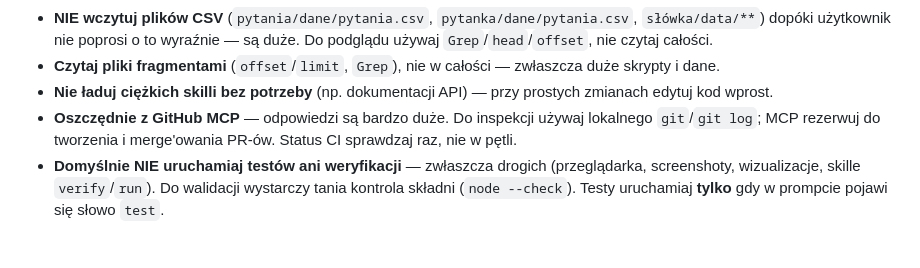
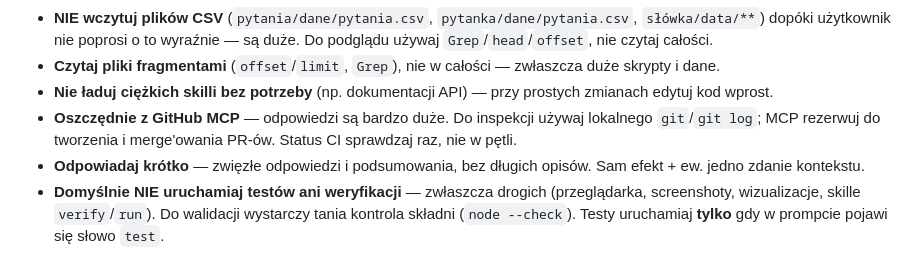
Before and after one commit to twoznia/gry, a Markdown page: CLAUDE.md, the part around the change. GitHub-like rendering.

Commit message:
CLAUDE.md: zasada krótkich odpowiedzi (#201)
Claude-Session: https://claude.ai/code/session_01NKgETJZ5mEUHeBWYJBAawA

Co-authored-by: Claude <noreply@anthropic.com>

```diff
--- a/CLAUDE.md
+++ b/CLAUDE.md
@@ -33,6 +33,7 @@ Te reguły mają trzymać sesje krótkie i tanie:
 - **Czytaj pliki fragmentami** (`offset`/`limit`, `Grep`), nie w całości — zwłaszcza duże skrypty i dane.
 - **Nie ładuj ciężkich skilli bez potrzeby** (np. dokumentacji API) — przy prostych zmianach edytuj kod wprost.
 - **Oszczędnie z GitHub MCP** — odpowiedzi są bardzo duże. Do inspekcji używaj lokalnego `git`/`git log`; MCP rezerwuj do tworzenia i merge'owania PR-ów. Status CI sprawdzaj raz, nie w pętli.
+- **Odpowiadaj krótko** — zwięzłe odpowiedzi i podsumowania, bez długich opisów. Sam efekt + ew. jedno zdanie kontekstu.
 - **Domyślnie NIE uruchamiaj testów ani weryfikacji** — zwłaszcza drogich (przeglądarka, screenshoty, wizualizacje, skille `verify`/`run`). Do walidacji wystarczy tania kontrola składni (`node --check`). Testy uruchamiaj **tylko** gdy w prompcie pojawi się słowo `test`.
 
 ## Coding rules
```
